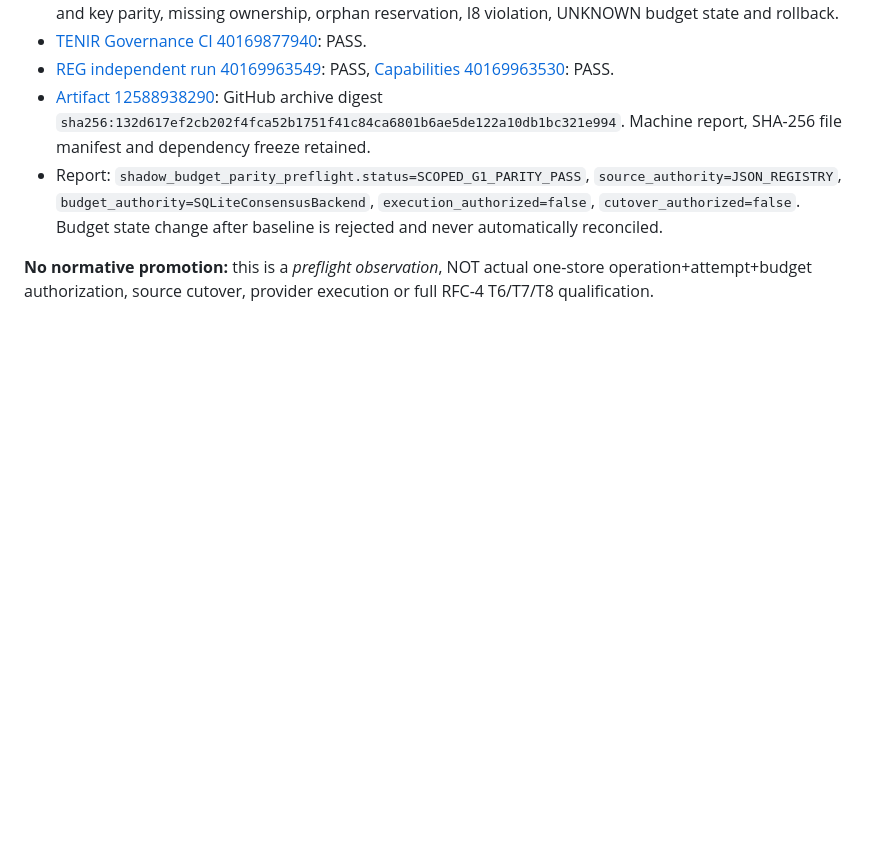
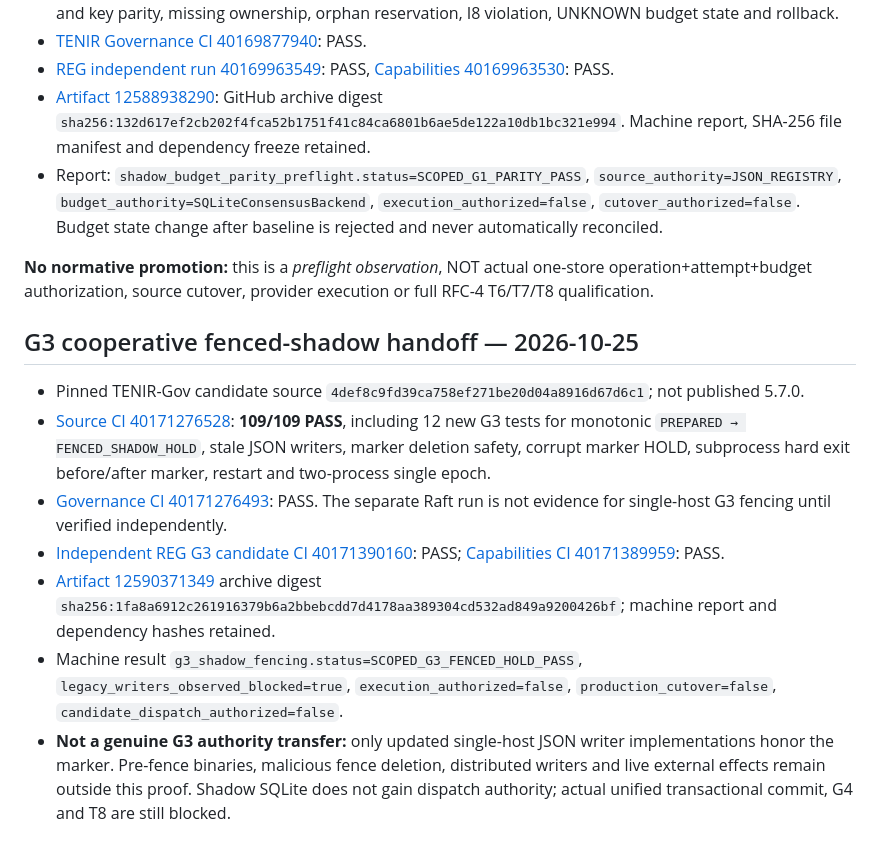
Before and after one commit to skiredj-prog/reg-conformance, a Markdown page: qualification_candidates/T6_T7_EVIDENCE.md, the part around the change. Drawn GitHub-style; blank space fills up the shorter version.

Commit message:
evidence: freeze G3 109-pass tests, REG CI and artifact digest with strict HOLD

```diff
--- a/qualification_candidates/T6_T7_EVIDENCE.md
+++ b/qualification_candidates/T6_T7_EVIDENCE.md
@@ -72,3 +72,13 @@ This CI **does not** demonstrate: production governor/dispatch coupling, dual-st
 - Report: `shadow_budget_parity_preflight.status=SCOPED_G1_PARITY_PASS`, `source_authority=JSON_REGISTRY`, `budget_authority=SQLiteConsensusBackend`, `execution_authorized=false`, `cutover_authorized=false`. Budget state change after baseline is rejected and never automatically reconciled.
 
 **No normative promotion:** this is a *preflight observation*, NOT actual one-store operation+attempt+budget authorization, source cutover, provider execution or full RFC-4 T6/T7/T8 qualification.
+
+## G3 cooperative fenced-shadow handoff — 2026-10-25
+
+- Pinned TENIR-Gov candidate source `4def8c9fd39ca758ef271be20d04a8916d67d6c1`; not published 5.7.0.
+- [Source CI 40171276528](https://github.com/skiredj-prog/tenir_governance/actions/runs/40171276528): **109/109 PASS**, including 12 new G3 tests for monotonic `PREPARED → FENCED_SHADOW_HOLD`, stale JSON writers, marker deletion safety, corrupt marker HOLD, subprocess hard exit before/after marker, restart and two-process single epoch.
+- [Governance CI 40171276493](https://github.com/skiredj-prog/tenir_governance/actions/runs/40171276493): PASS. The separate Raft run is not evidence for single-host G3 fencing until verified independently.
+- [Independent REG G3 candidate CI 40171390160](https://github.com/skiredj-prog/reg-conformance/actions/runs/40171390160): PASS; [Capabilities CI 40171389959](https://github.com/skiredj-prog/reg-conformance/actions/runs/40171389959): PASS.
+- [Artifact 12590371349](https://github.com/skiredj-prog/reg-conformance/actions/runs/40171390160/artifacts/12590371349) archive digest `sha256:1fa8a6912c261916379b6a2bbebcdd7d4178aa389304cd532ad849a9200426bf`; machine report and dependency hashes retained.
+- Machine result `g3_shadow_fencing.status=SCOPED_G3_FENCED_HOLD_PASS`, `legacy_writers_observed_blocked=true`, `execution_authorized=false`, `production_cutover=false`, `candidate_dispatch_authorized=false`.
+- **Not a genuine G3 authority transfer:** only updated single-host JSON writer implementations honor the marker. Pre-fence binaries, malicious fence deletion, distributed writers and live external effects remain outside this proof. Shadow SQLite does not gain dispatch authority; actual unified transactional commit, G4 and T8 are still blocked.
```
